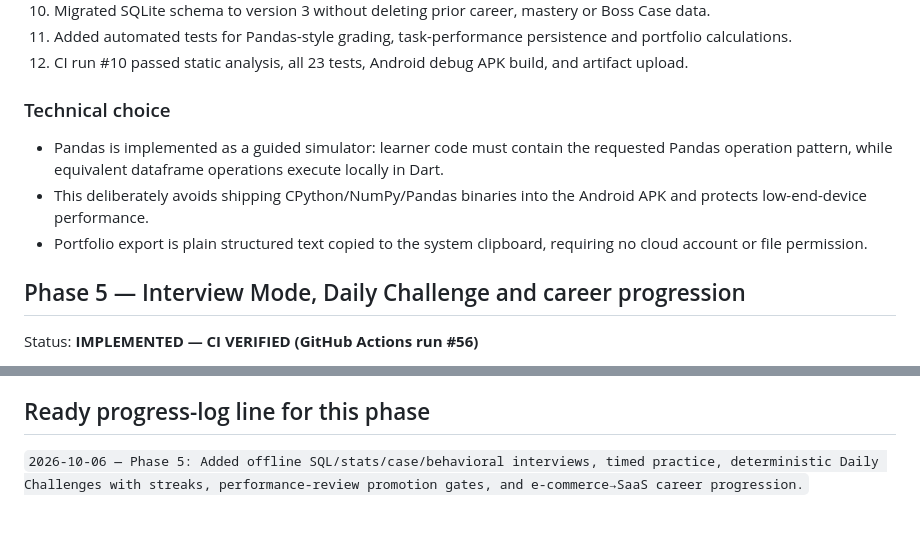
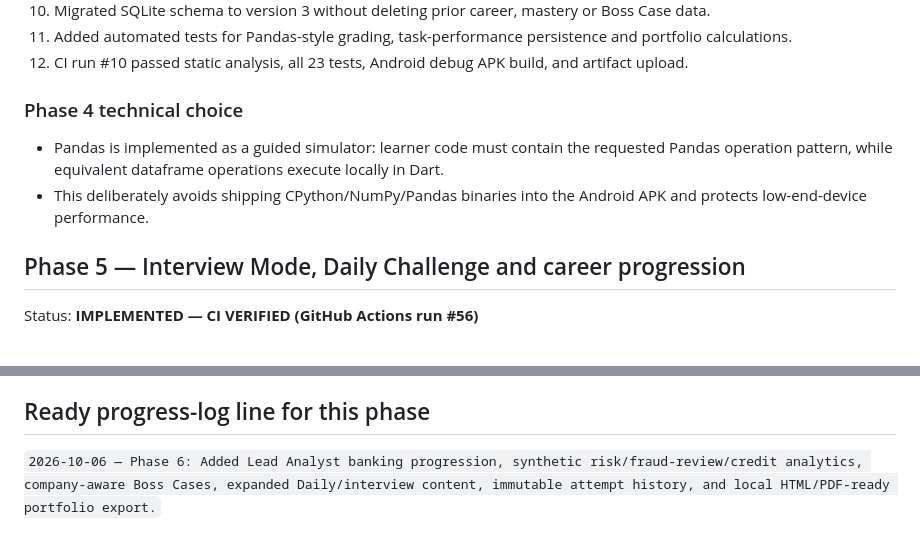
Before and after one commit to rahulrtk74747474-glitch/Data_career, a Markdown page: PROGRESS_LOG.md, 2 parts joined by grey strips. Rendered like a GitHub page.

```diff
--- a/PROGRESS_LOG.md
+++ b/PROGRESS_LOG.md
@@ -45,11 +45,10 @@ Implemented:
 11. Added automated tests for Pandas-style grading, task-performance persistence and portfolio calculations.
 12. CI run #10 passed static analysis, all 23 tests, Android debug APK build, and artifact upload.
 
-### Technical choice
+### Phase 4 technical choice
 
 - Pandas is implemented as a guided simulator: learner code must contain the requested Pandas operation pattern, while equivalent dataframe operations execute locally in Dart.
 - This deliberately avoids shipping CPython/NumPy/Pandas binaries into the Android APK and protects low-end-device performance.
-- Portfolio export is plain structured text copied to the system clipboard, requiring no cloud account or file permission.
 
 ## Phase 5 — Interview Mode, Daily Challenge and career progression
 
@@ -108,4 +140,4 @@ Do not start Phase 7 until Phase 6 is explicitly requested or Phase 6 is complet
 
 ## Ready progress-log line for this phase
 
-`2026-10-06 — Phase 5: Added offline SQL/stats/case/behavioral interviews, timed practice, deterministic Daily Challenges with streaks, performance-review promotion gates, and e-commerce→SaaS career progression.`
+`2026-10-06 — Phase 6: Added Lead Analyst banking progression, synthetic risk/fraud-review/credit analytics, company-aware Boss Cases, expanded Daily/interview content, immutable attempt history, and local HTML/PDF-ready portfolio export.`
```
Also changed, not shown: other parts of PROGRESS_LOG.md (+54 -21 lines).
